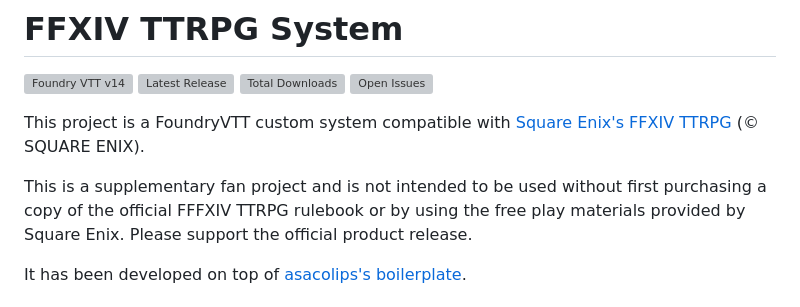
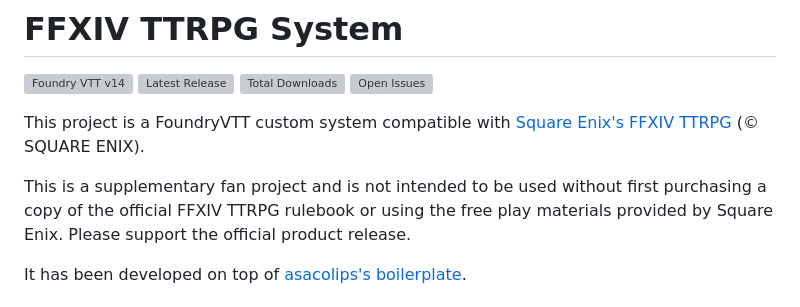
Before and after one commit to Valamyrr/FFxivTTRPG, a Markdown page: README.md, the part around one of its changes. GitHub-like rendering; grey boxes are pictures that could not be loaded.

```diff
--- a/README.md
+++ b/README.md
@@ -7,7 +7,7 @@
 
 This project is a FoundryVTT custom system compatible with [Square Enix's FFXIV TTRPG](https://www.square-enix-shop.com/ffxivttrpg/en/index.html) (© SQUARE ENIX).
 
-This is a supplementary fan project and is not intended to be used without first purchasing a copy of the official FFFXIV TTRPG rulebook or by using the free play materials provided by Square Enix. Please support the official product release.
+This is a supplementary fan project and is not intended to be used without first purchasing a copy of the official FFXIV TTRPG rulebook or using the free play materials provided by Square Enix. Please support the official product release.
 
 It has been developed on top of [asacolips's boilerplate](https://github.com/asacolips-projects/boilerplate).
 
```
Also changed, not shown: other parts of README.md (+2 -2 lines).
